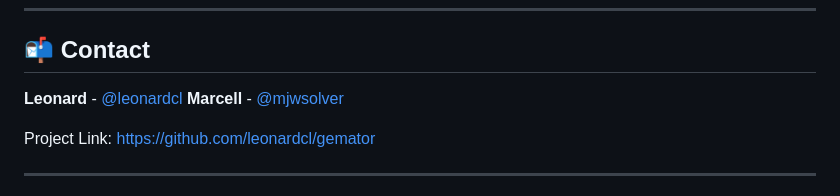
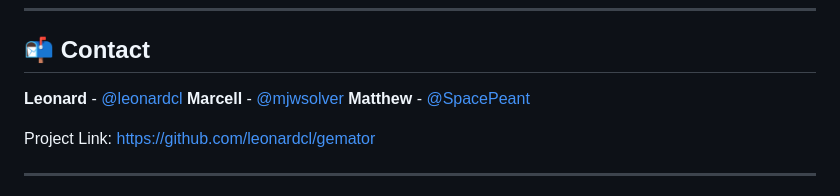
Before and after one commit to leonardcl/gemator, a Markdown page: README.md, the part around the change. Rendered like a GitHub page.

Commit message:
Add Matthew's contact information to README

```diff
--- a/README.md
+++ b/README.md
@@ -264,6 +264,7 @@ This project is licensed under the MIT License - see the [LICENSE](LICENSE) file
 
 **Leonard** - [@leonardcl](https://github.com/leonardcl)
 **Marcell** - [@mjwsolver](https://github.com/mjwSolver)
+**Matthew** - [@SpacePeant](https://github.com/SpacePeant)
 
 Project Link: [https://github.com/leonardcl/gemator](https://github.com/leonardcl/gemator)
 
```
